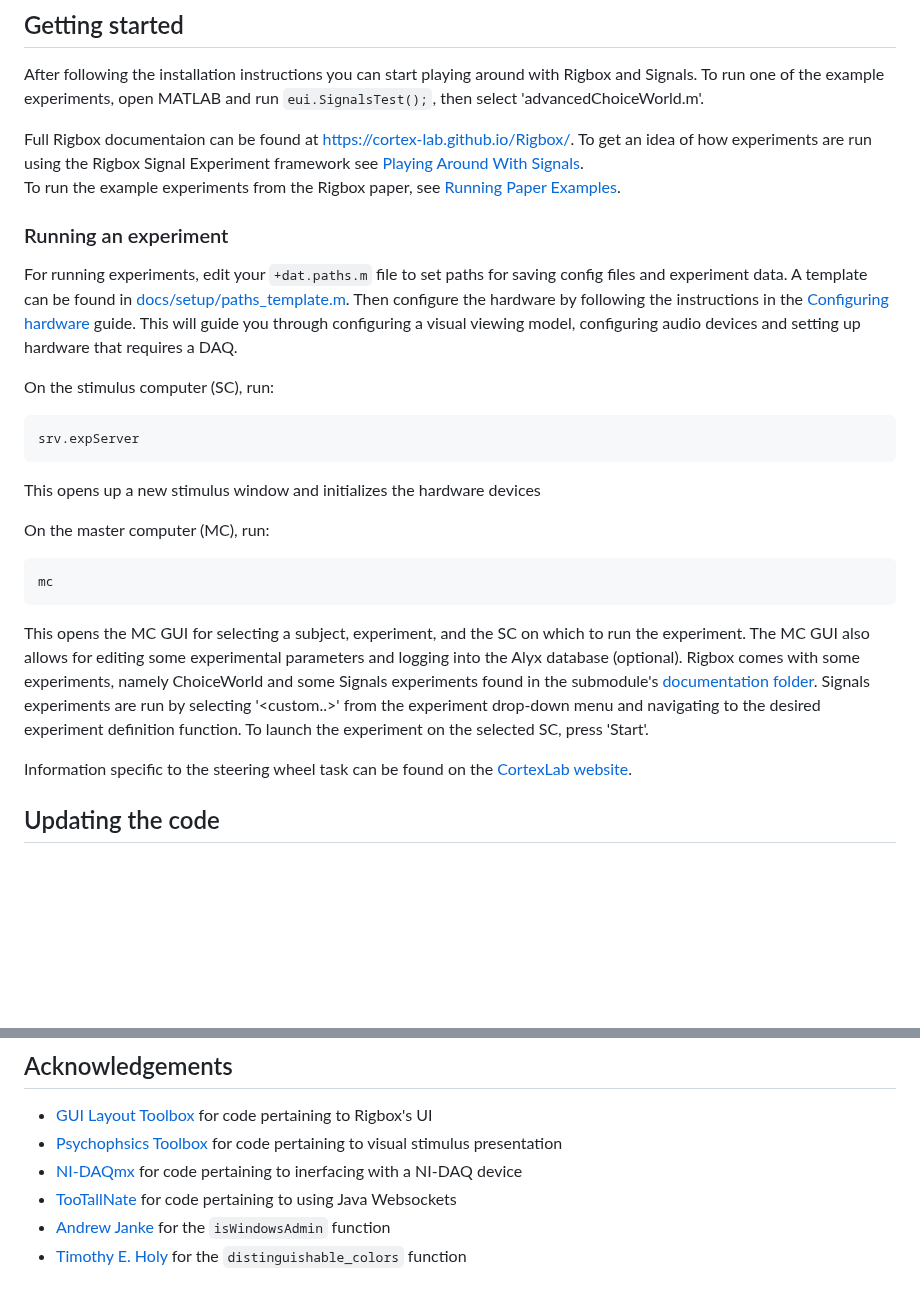
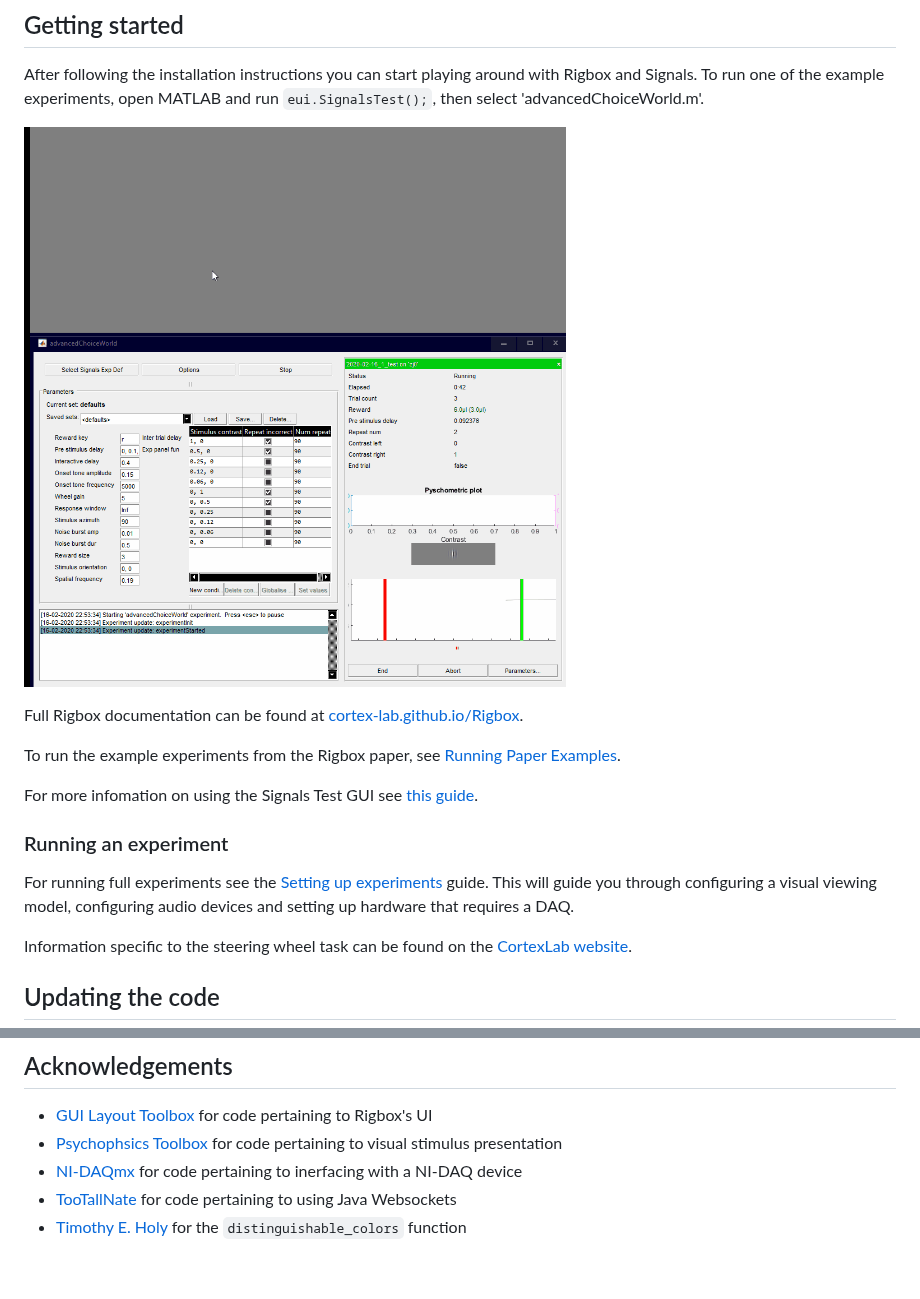
Before and after one commit to cortex-lab/Rigbox, a Markdown page: README.md, 2 parts joined by grey strips. Drawn GitHub-style; pictures changed too: docs/html/images/SignalsTest GUI Example.gif (added); blank space fills up the shorter version.

Commit message:
Updates to README; PTB install check

````diff
--- a/README.md
+++ b/README.md
@@ -75,25 +66,16 @@ DownloadPsychtoolbox('C:\') % Install to C drive
 ## Getting started
 After following the installation instructions you can start playing around with Rigbox and Signals.  To run one of the example experiments, open MATLAB and run `eui.SignalsTest();`, then select 'advancedChoiceWorld.m'.
 
-Full Rigbox documentaion can be found at [https://cortex-lab.github.io/Rigbox/](https://cortex-lab.github.io/Rigbox/).
-To get an idea of how experiments are run using the Rigbox Signal Experiment framework see [Playing Around With Signals](https://cortex-lab.github.io/Rigbox/using_test_gui.html).
+![](https://github.com/cortex-lab/Rigbox/blob/master/docs/html/images/SignalsTest%20GUI%20Example.gif)
+
+Full Rigbox documentation can be found at [cortex-lab.github.io/Rigbox](https://cortex-lab.github.io/Rigbox/).
+
 To run the example experiments from the Rigbox paper, see [Running Paper Examples](https://cortex-lab.github.io/Rigbox/paper_examples.html).
 
+For more infomation on using the Signals Test GUI see [this guide](https://cortex-lab.github.io/Rigbox/using_test_gui.html).
+
 ### Running an experiment
-For running experiments, edit your `+dat.paths.m` file to set paths for saving config files and experiment data.  A template can be found in  [docs/setup/paths_template.m](https://github.com/cortex-lab/Rigbox/blob/master/docs/setup/paths_template.m).  Then configure the hardware by following the instructions in the [Configuring hardware](https://cortex-lab.github.io/Rigbox/hardware_config.html) guide.  This will guide you through configuring a visual viewing model, configuring audio devices and setting up hardware that requires a DAQ.
-
-On the stimulus computer (SC), run:
-```
-srv.expServer
-```
-This opens up a new stimulus window and initializes the hardware devices
-
-On the master computer (MC), run:
-```
-mc
-```
-
-This opens the MC GUI for selecting a subject, experiment, and the SC on which to run the experiment. The MC GUI also allows for editing some experimental parameters and logging into the Alyx database (optional). Rigbox comes with some experiments, namely ChoiceWorld and some Signals experiments found in the submodule's [documentation folder](https://github.com/cortex-lab/signals/tree/master/docs).  Signals experiments are run by selecting '<custom..>' from the experiment drop-down menu and navigating to the desired experiment definition function.  To launch the experiment on the selected SC, press 'Start'.
+For running full experiments see the [Setting up experiments](https://cortex-lab.github.io/Rigbox/index.html#2) guide.  This will guide you through configuring a visual viewing model, configuring audio devices and setting up hardware that requires a DAQ.
 
 Information specific to the steering wheel task can be found on the [CortexLab website](https://www.ucl.ac.uk/cortexlab/tools/wheel).
 
@@ -123,5 +105,4 @@ For further information, see [our publication](https://www.biorxiv.org/content/1
 * [Psychophsics Toolbox](http://psychtoolbox.org) for code pertaining to visual stimulus presentation
 * [NI-DAQmx](https://uk.mathworks.com/hardware-support/nidaqmx.html) for code pertaining to inerfacing with a NI-DAQ device
 * [TooTallNate](https://github.com/TooTallNate/Java-WebSocket) for code pertaining to using Java Websockets
-* [Andrew Janke](https://github.com/apjanke) for the `isWindowsAdmin` function
 * [Timothy E. Holy](http://holylab.wustl.edu/) for the `distinguishable_colors` function
````
Also changed, not shown: other parts of README.md (+10 -19 lines), 3 other files.
